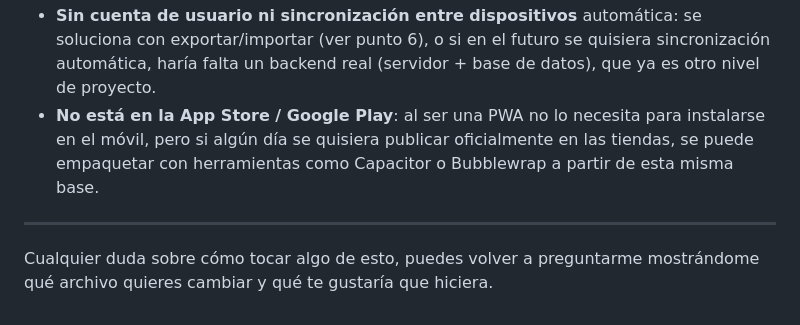
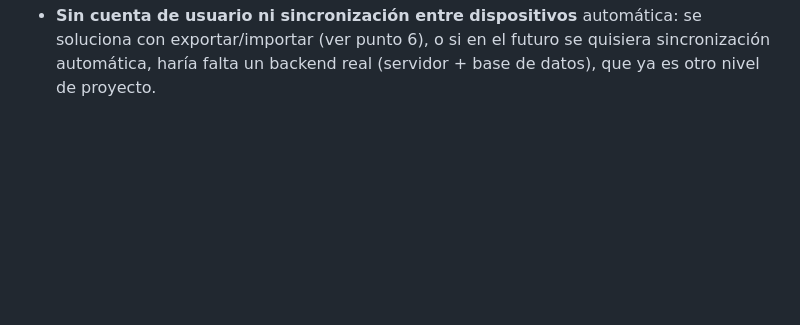
Before and after one commit to JulioBel11100/C295-Ing-Esp, a Markdown page: README.md, the part around the change. GitHub-like rendering; blank space fills up the shorter version.

Commit message:
Actualizar README.md

```diff
--- a/README.md
+++ b/README.md
@@ -132,12 +132,3 @@ para ir más allá:
   el futuro se quisiera sincronización automática, haría falta un
   backend real (servidor + base de datos), que ya es otro nivel de
   proyecto.
-- **No está en la App Store / Google Play**: al ser una PWA no lo
-  necesita para instalarse en el móvil, pero si algún día se quisiera
-  publicar oficialmente en las tiendas, se puede empaquetar con
-  herramientas como Capacitor o Bubblewrap a partir de esta misma base.
-
----
-
-Cualquier duda sobre cómo tocar algo de esto, puedes volver a preguntarme
-mostrándome qué archivo quieres cambiar y qué te gustaría que hiciera.
```
